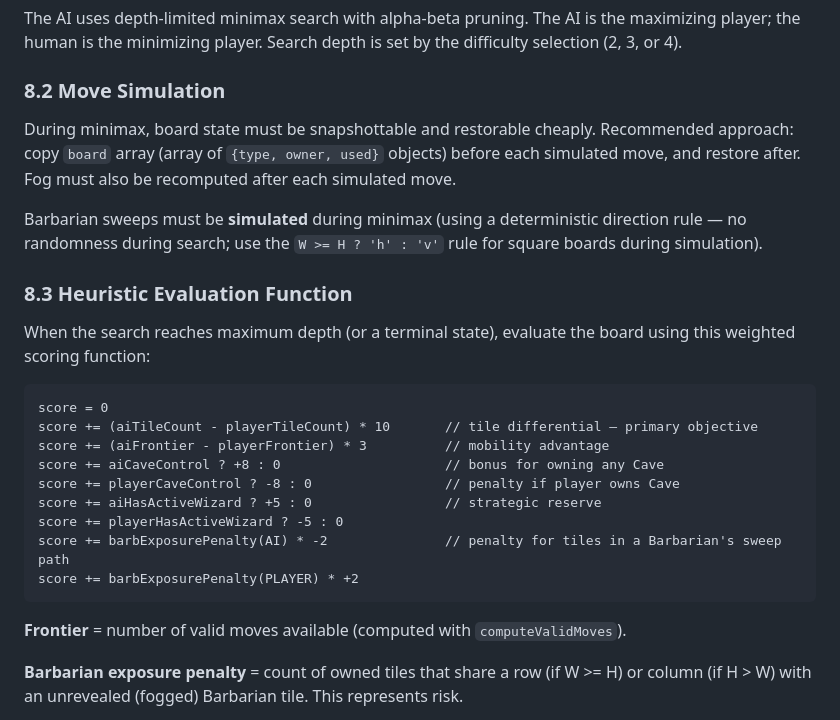
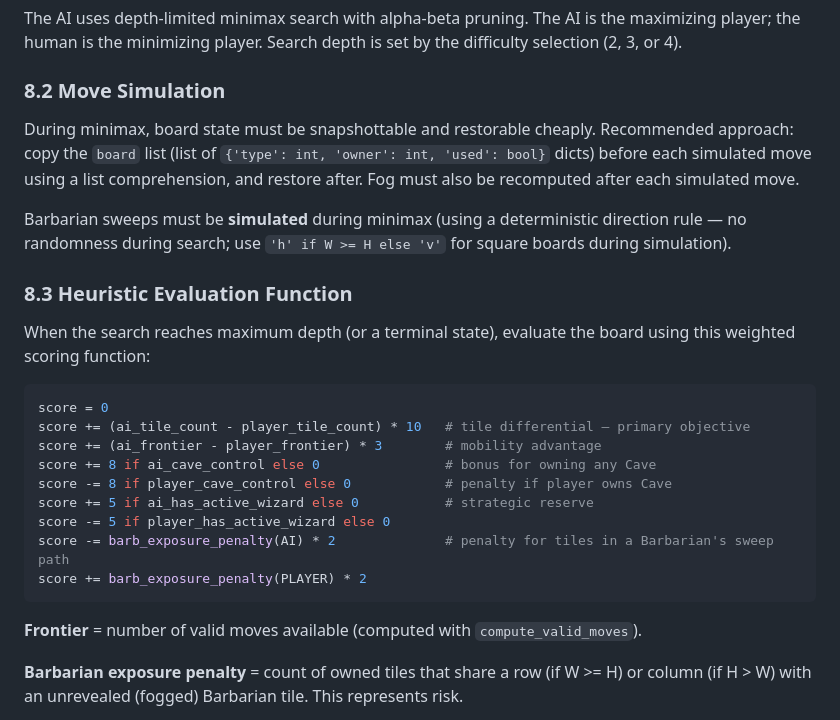
Before and after one commit to kava117/CMS430-AI, a Markdown page: specs.md, the part around one of its changes. Rendered like a GitHub page.

````diff
--- a/specs.md
+++ b/specs.md
@@ -190,26 +191,26 @@ If the active player has no valid moves, their turn is skipped and the turn pass
 The AI uses depth-limited minimax search with alpha-beta pruning. The AI is the maximizing player; the human is the minimizing player. Search depth is set by the difficulty selection (2, 3, or 4).
 
 ### 8.2 Move Simulation
-During minimax, board state must be snapshottable and restorable cheaply. Recommended approach: copy `board` array (array of `{type, owner, used}` objects) before each simulated move, and restore after. Fog must also be recomputed after each simulated move.
+During minimax, board state must be snapshottable and restorable cheaply. Recommended approach: copy the `board` list (list of `{'type': int, 'owner': int, 'used': bool}` dicts) before each simulated move using a list comprehension, and restore after. Fog must also be recomputed after each simulated move.
 
-Barbarian sweeps must be **simulated** during minimax (using a deterministic direction rule — no randomness during search; use the `W >= H ? 'h' : 'v'` rule for square boards during simulation).
+Barbarian sweeps must be **simulated** during minimax (using a deterministic direction rule — no randomness during search; use `'h' if W >= H else 'v'` for square boards during simulation).
 
 ### 8.3 Heuristic Evaluation Function
 When the search reaches maximum depth (or a terminal state), evaluate the board using this weighted scoring function:
 
-```
+```python
 score = 0
-score += (aiTileCount - playerTileCount) * 10       // tile differential — primary objective
-score += (aiFrontier - playerFrontier) * 3          // mobility advantage
-score += aiCaveControl ? +8 : 0                     // bonus for owning any Cave
-score += playerCaveControl ? -8 : 0                 // penalty if player owns Cave
-score += aiHasActiveWizard ? +5 : 0                 // strategic reserve
-score += playerHasActiveWizard ? -5 : 0
-score += barbExposurePenalty(AI) * -2               // penalty for tiles in a Barbarian's sweep path
-score += barbExposurePenalty(PLAYER) * +2
+score += (ai_tile_count - player_tile_count) * 10   # tile differential — primary objective
+score += (ai_frontier - player_frontier) * 3        # mobility advantage
+score += 8 if ai_cave_control else 0                # bonus for owning any Cave
+score -= 8 if player_cave_control else 0            # penalty if player owns Cave
+score += 5 if ai_has_active_wizard else 0           # strategic reserve
+score -= 5 if player_has_active_wizard else 0
+score -= barb_exposure_penalty(AI) * 2              # penalty for tiles in a Barbarian's sweep path
+score += barb_exposure_penalty(PLAYER) * 2
 ```
 
-**Frontier** = number of valid moves available (computed with `computeValidMoves`).
+**Frontier** = number of valid moves available (computed with `compute_valid_moves`).
 
 **Barbarian exposure penalty** = count of owned tiles that share a row (if W >= H) or column (if H > W) with an unrevealed (fogged) Barbarian tile. This represents risk.
 
````
Also changed, not shown: other parts of specs.md (+102 -59 lines).
